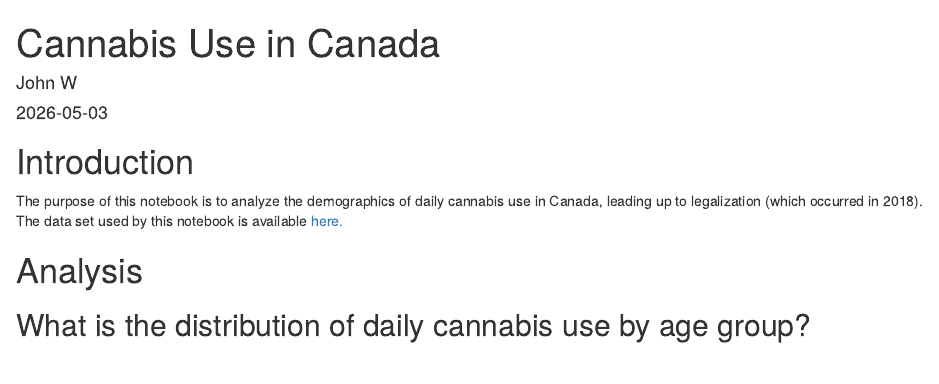
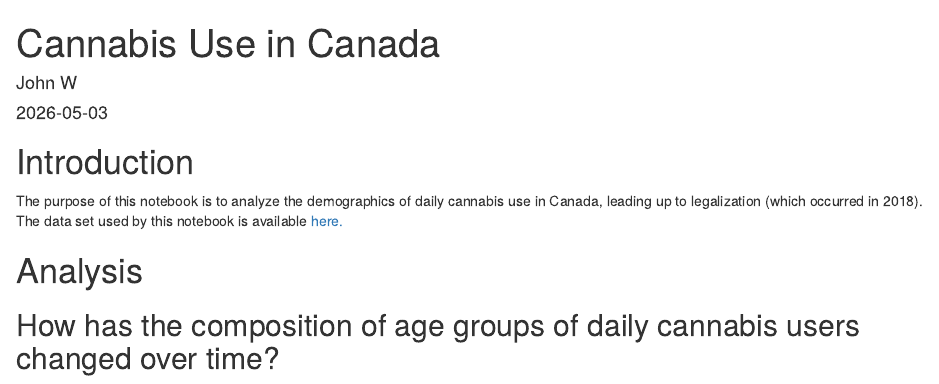
Before and after one commit to sa0v/Cannabis, an R Markdown document (Cannabis.Rmd): the page in a window 1100 px wide, from its top. Rendered offline with R 4.5, knitr and Pandoc, with nearby package versions; some code elsewhere in the file could not run offline; column names are cleaned by a stand-in for the janitor package.

Commit message:
Changed heading

````diff
--- a/Cannabis.Rmd
+++ b/Cannabis.Rmd
@@ -19,7 +19,7 @@ The purpose of this notebook is to analyze the demographics of daily cannabis us
 
 # Analysis
 
-## What is the distribution of daily cannabis use by age group?
+## How has the composition of age groups of daily cannabis users changed over time?
 
 ```{r}
 library(tidyverse)
````
